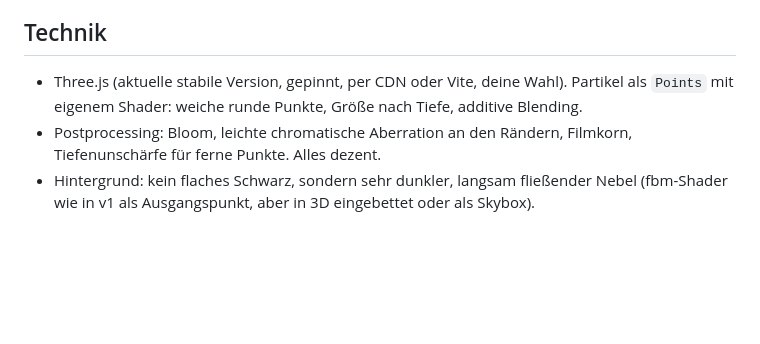
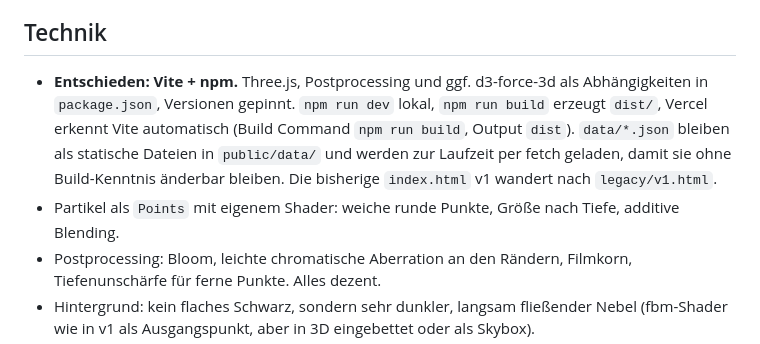
Before and after one commit to vinccom3/connectingdots, a Markdown page: BRIEF.md, the part around the change. Rendered like a GitHub page; blank space fills up the shorter version.

Commit message:
Brief: Vite als Build-Setup festgelegt
Co-Authored-By: Claude Fable 5.1 <noreply@anthropic.com>
Claude-Session: https://claude.ai/code/session_01V9yt5RgtHZxEAjR6PtaCu8

```diff
--- a/BRIEF.md
+++ b/BRIEF.md
@@ -17,7 +17,8 @@ Ein Flug durch ein Universum auf Ketamin: weich, tief, langsam, leicht verschobe
 
 ## Technik
 
-- Three.js (aktuelle stabile Version, gepinnt, per CDN oder Vite, deine Wahl). Partikel als `Points` mit eigenem Shader: weiche runde Punkte, Größe nach Tiefe, additive Blending.
+- **Entschieden: Vite + npm.** Three.js, Postprocessing und ggf. d3-force-3d als Abhängigkeiten in `package.json`, Versionen gepinnt. `npm run dev` lokal, `npm run build` erzeugt `dist/`, Vercel erkennt Vite automatisch (Build Command `npm run build`, Output `dist`). `data/*.json` bleiben als statische Dateien in `public/data/` und werden zur Laufzeit per fetch geladen, damit sie ohne Build-Kenntnis änderbar bleiben. Die bisherige `index.html` v1 wandert nach `legacy/v1.html`.
+- Partikel als `Points` mit eigenem Shader: weiche runde Punkte, Größe nach Tiefe, additive Blending.
 - Postprocessing: Bloom, leichte chromatische Aberration an den Rändern, Filmkorn, Tiefenunschärfe für ferne Punkte. Alles dezent.
 - Hintergrund: kein flaches Schwarz, sondern sehr dunkler, langsam fließender Nebel (fbm-Shader wie in v1 als Ausgangspunkt, aber in 3D eingebettet oder als Skybox).
 - Farbe: dunkles Violett-Schwarz, Punkte warmweiß, Akzente Lavendel (#c9a9ff) und Mint (#5de0c8) wie in v1. In einer Designrunde später austauschbar, also als Konstanten.
```
